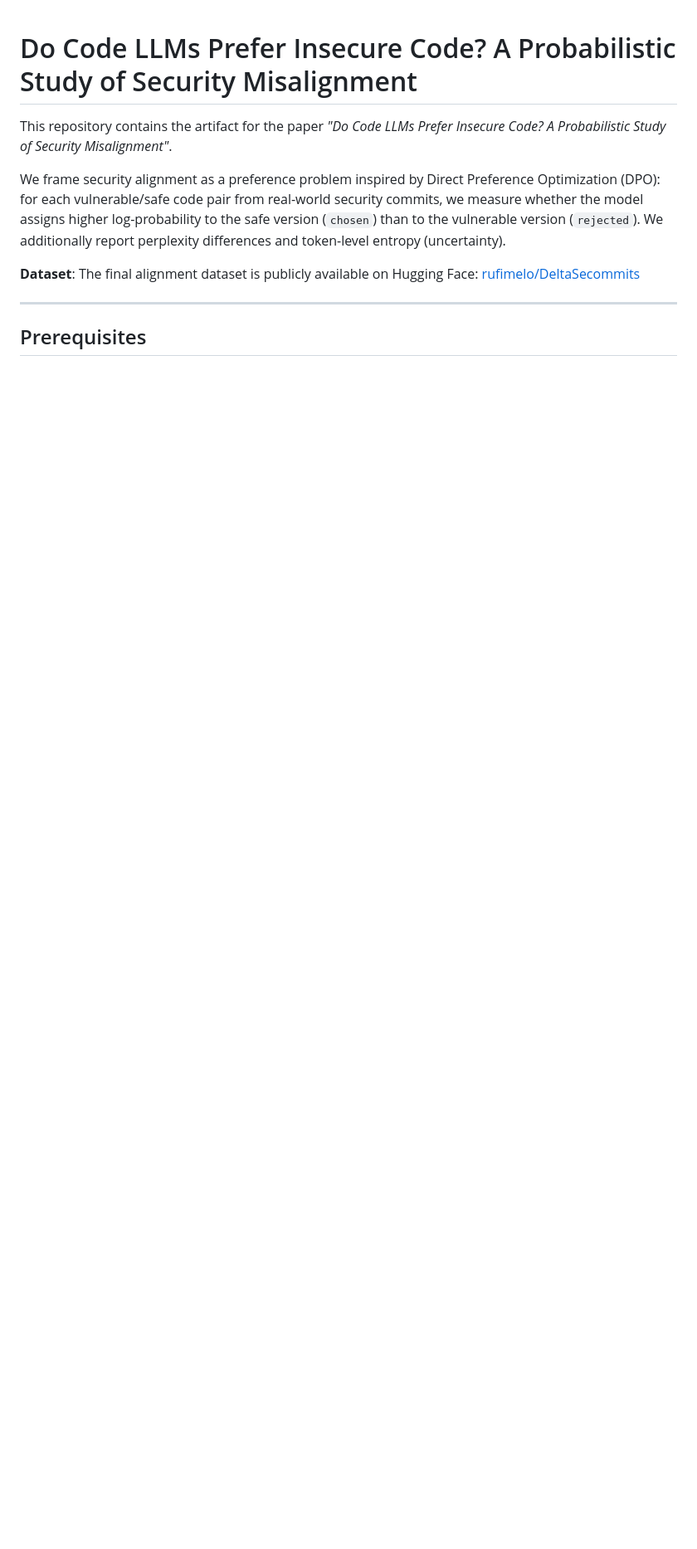
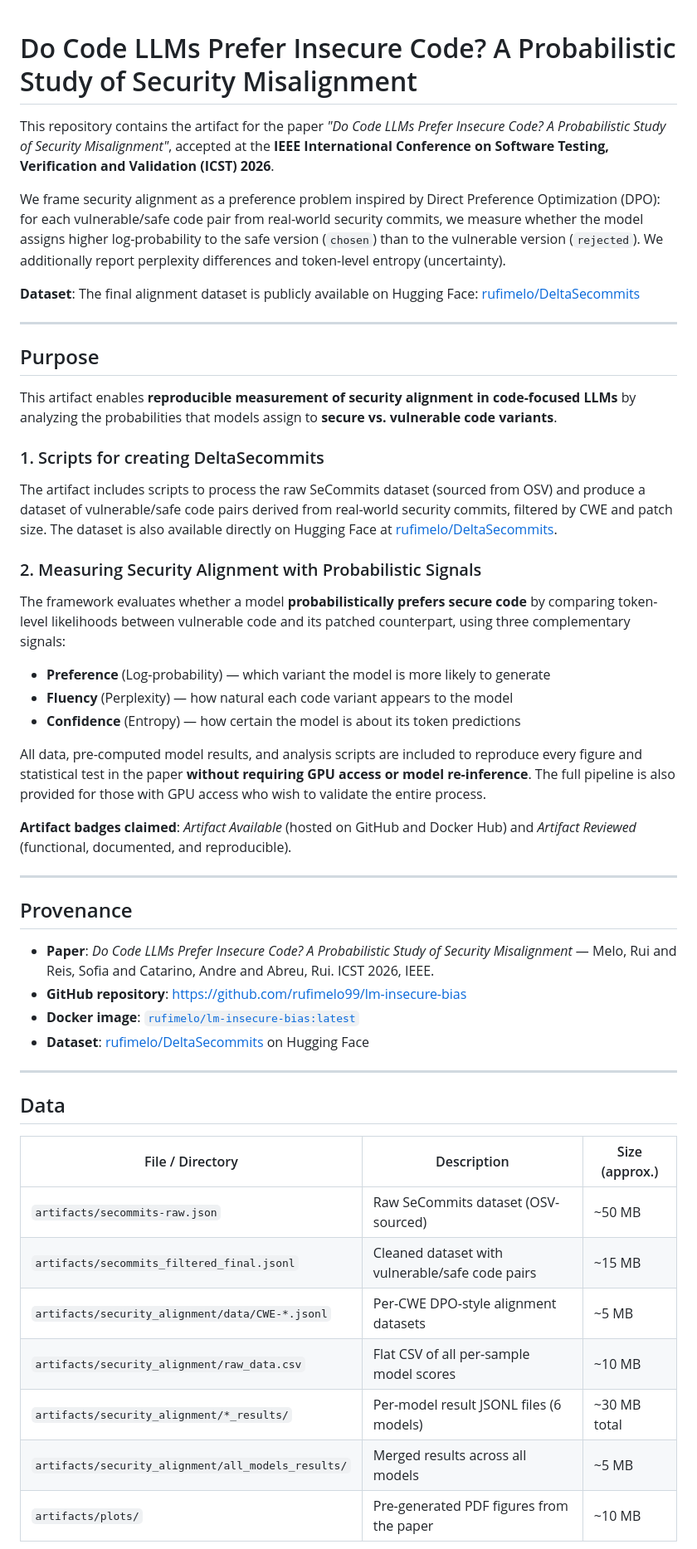
Before and after one commit to rufimelo99/lm-insecure-bias, a Markdown page: README.md, the part around one of its changes. Shown at 83% size. Rendered like a GitHub page; blank space fills up the shorter version.

```diff
--- a/README.md
+++ b/README.md
@@ -1,6 +1,6 @@
 # Do Code LLMs Prefer Insecure Code? A Probabilistic Study of Security Misalignment
 
-This repository contains the artifact for the paper *"Do Code LLMs Prefer Insecure Code? A Probabilistic Study of Security Misalignment"*.
+This repository contains the artifact for the paper *"Do Code LLMs Prefer Insecure Code? A Probabilistic Study of Security Misalignment"*, accepted at the **IEEE International Conference on Software Testing, Verification and Validation (ICST) 2026**.
 
 We frame security alignment as a preference problem inspired by Direct Preference Optimization (DPO): for each vulnerable/safe code pair from real-world security commits, we measure whether the model assigns higher log-probability to the safe version (`chosen`) than to the vulnerable version (`rejected`). We additionally report perplexity differences and token-level entropy (uncertainty).
 
@@ -8,4 +8,50 @@ We frame security alignment as a preference problem inspired by Direct Preferenc
 
 ---
 
-## Prerequisites
+## Purpose
+
+This artifact enables **reproducible measurement of security alignment in code-focused LLMs** by analyzing the probabilities that models assign to **secure vs. vulnerable code variants**.
+
+### 1. Scripts for creating DeltaSecommits
+The artifact includes scripts to process the raw SeCommits dataset (sourced from OSV) and produce a dataset of vulnerable/safe code pairs derived from real-world security commits, filtered by CWE and patch size.
+The dataset is also available directly on Hugging Face at [rufimelo/DeltaSecommits](https://huggingface.co/datasets/rufimelo/DeltaSecommits).
+
+
+### 2. Measuring Security Alignment with Probabilistic Signals
+
+The framework evaluates whether a model **probabilistically prefers secure code** by comparing token-level likelihoods between vulnerable code and its patched counterpart, using three complementary signals:
+
+- **Preference** (Log-probability) — which variant the model is more likely to generate
+- **Fluency** (Perplexity) — how natural each code variant appears to the model
+- **Confidence** (Entropy) — how certain the model is about its token predictions
+
+
+
+All data, pre-computed model results, and analysis scripts are included to reproduce every figure and statistical test in the paper **without requiring GPU access or model re-inference**. The full pipeline is also provided for those with GPU access who wish to validate the entire process.
+
+**Artifact badges claimed**: *Artifact Available* (hosted on GitHub and Docker Hub) and *Artifact Reviewed* (functional, documented, and reproducible).
+
+---
+
+## Provenance
+
+- **Paper**: *Do Code LLMs Prefer Insecure Code? A Probabilistic Study of Security Misalignment* — Melo, Rui and Reis, Sofia and Catarino, Andre and Abreu, Rui. ICST 2026, IEEE.
+- **GitHub repository**: [https://github.com/rufimelo99/lm-insecure-bias](https://github.com/rufimelo99/lm-insecure-bias)
+- **Docker image**: [`rufimelo/lm-insecure-bias:latest`](https://hub.docker.com/r/rufimelo/lm-insecure-bias)
+- **Dataset**: [rufimelo/DeltaSecommits](https://huggingface.co/datasets/rufimelo/DeltaSecommits) on Hugging Face
+
+
+---
+
+## Data
+
+| File / Directory | Description | Size (approx.) |
+|---|---|---|
+| `artifacts/secommits-raw.json` | Raw SeCommits dataset (OSV-sourced) | ~50 MB |
+| `artifacts/secommits_filtered_final.jsonl` | Cleaned dataset with vulnerable/safe code pairs | ~15 MB |
+| `artifacts/security_alignment/data/CWE-*.jsonl` | Per-CWE DPO-style alignment datasets | ~5 MB |
+| `artifacts/security_alignment/raw_data.csv` | Flat CSV of all per-sample model scores | ~10 MB |
+| `artifacts/security_alignment/*_results/` | Per-model result JSONL files (6 models) | ~30 MB total |
+| `artifacts/security_alignment/all_models_results/` | Merged results across all models | ~5 MB |
+| `artifacts/plots/` | Pre-generated PDF figures from the paper | ~10 MB |
+
```
Also changed, not shown: other parts of README.md (+61 -22 lines).
